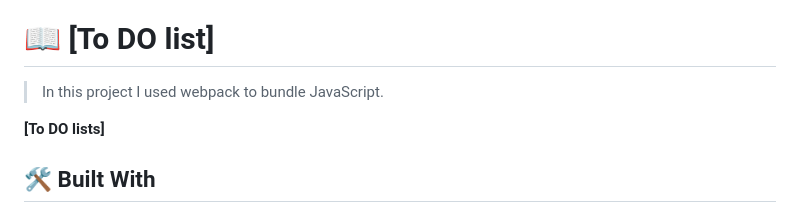
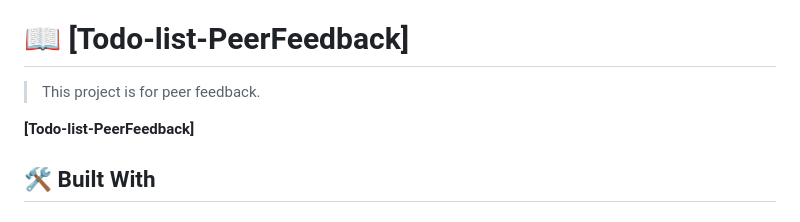
Before and after one commit to AbdelazizSoliman/Todo-list-PeerFeedback, a Markdown page: README.md, the part around one of its changes. GitHub-like rendering.

```diff
--- a/README.md
+++ b/README.md
@@ -20,11 +23,11 @@
 
 <!-- PROJECT DESCRIPTION -->
 
-# 📖 [To DO list] <a name="about-project"></a>
+# 📖 [Todo-list-PeerFeedback] <a name="about-project"></a>
 
-> In this project I used webpack to bundle JavaScript.
+> This project is for peer feedback.
 
-**[To DO lists]**
+**[Todo-list-PeerFeedback]**
 
 ## 🛠 Built With <a name="built-with"></a>
 
```
Also changed, not shown: other parts of README.md (+3 -0 lines).
